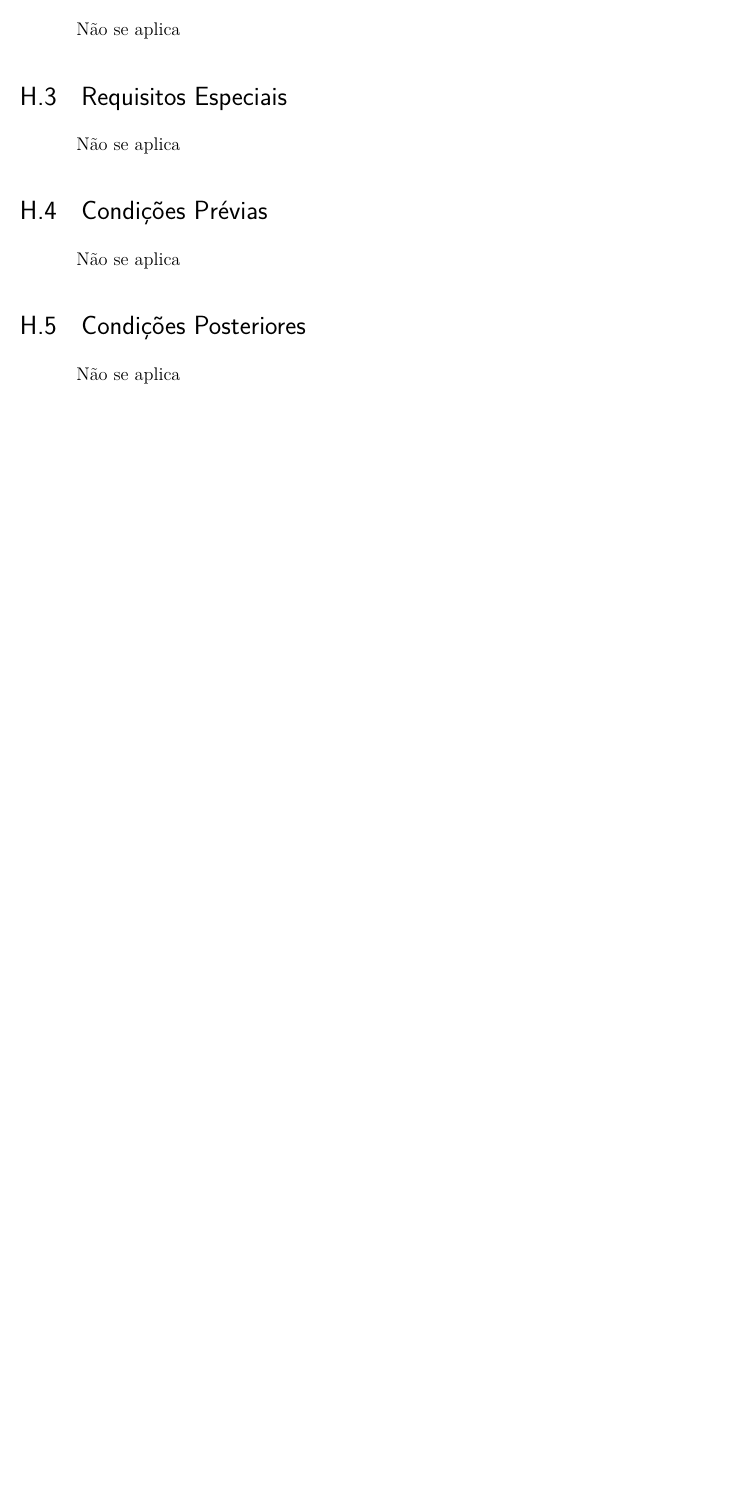
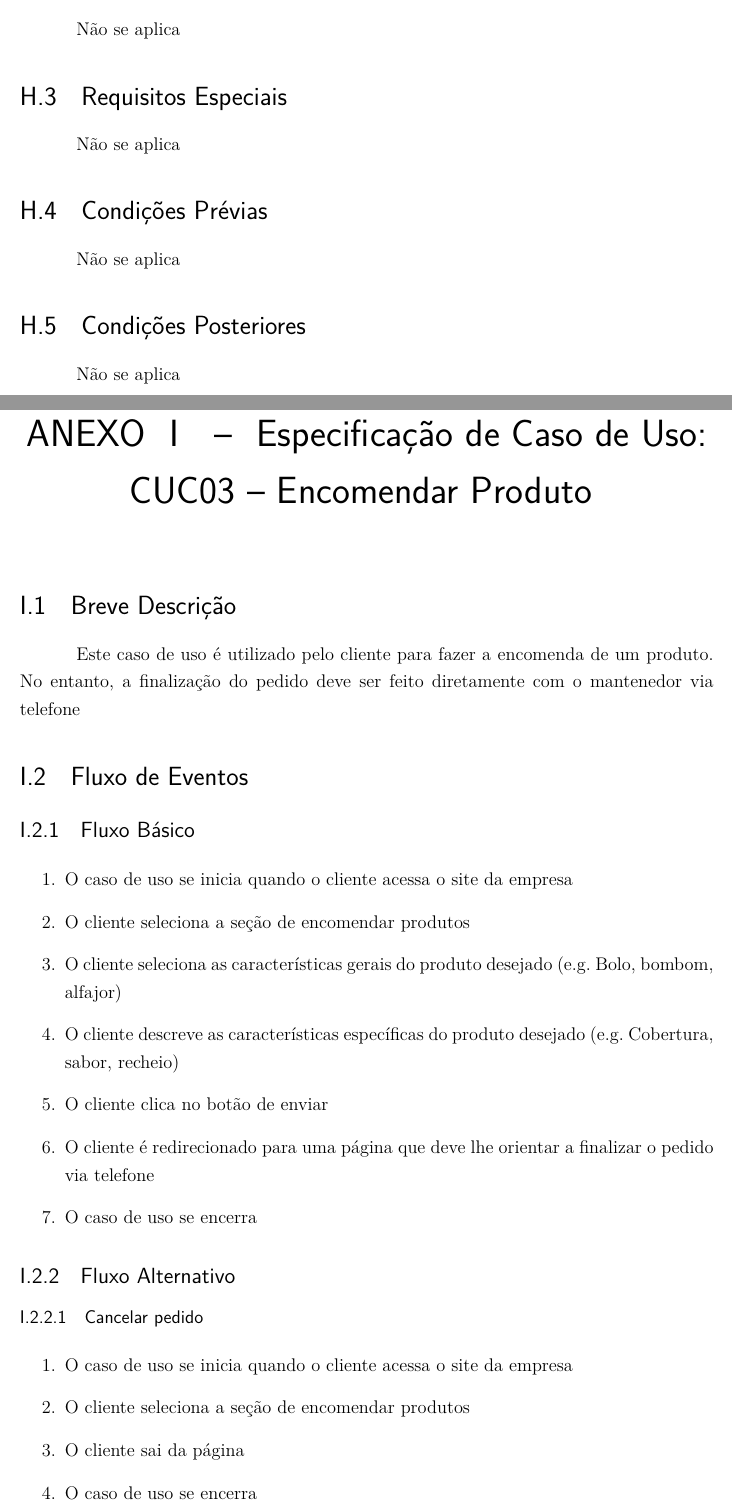
Before and after one commit to climaco02/Relatorio-2, a LaTeX thesis (tcc.tex, which reads editaveis/anexos.tex, editaveis/cuc03.tex): part of page 73 of 73 before the commit and two parts of pages 71 and 73 of 75 after it, the two joined at a grey line, cut so that both start at the same text, the shorter picture padded with empty space. Compiled offline with pdfLaTeX.

Commit message:
adding cuc03 specifications

```diff
--- a/editaveis/anexos.tex
+++ b/editaveis/anexos.tex
@@ -24,4 +24,7 @@
 \chapter{Especificação de Caso de Uso: CUC02 -- Visualizar informações da empresa} \label{doc:cuc02}
 \input{editaveis/cuc02}
 
+\chapter{Especificação de Caso de Uso: CUC03 -- Encomendar Produto} \label{doc:cuc03}
+\input{editaveis/cuc03}
+
 \end{anexosenv}
--- /dev/null
+++ b/editaveis/cuc03.tex
@@ -0,0 +1,26 @@
+\section{Breve Descrição}
+
+Este caso de uso é utilizado pelo cliente para fazer a encomenda de um produto. No entanto, a finalização do pedido deve ser feito diretamente com o mantenedor via telefone
+
+
+\section{Fluxo de Eventos}
+\subsection{Fluxo Básico}
+
+\begin{enumerate}
+	\item O caso de uso se inicia quando o cliente acessa o site da empresa
+	\item O cliente seleciona a seção de encomendar produtos
+	\item O cliente seleciona as características gerais do produto desejado (e.g. Bolo, bombom, alfajor)
+	\item O cliente descreve as características específicas do produto desejado (e.g. Cobertura, sabor, recheio)
+	\item O cliente clica no botão de enviar
+	\item O cliente é redirecionado para uma página que deve lhe orientar a finalizar o pedido via telefone
+	\item O caso de uso se encerra
+\end{enumerate}
+
+\subsection{Fluxo Alternativo}
+\subsubsection{Cancelar pedido}
+\begin{enumerate}
+	\item O caso de uso se inicia quando o cliente acessa o site da empresa
+	\item O cliente seleciona a seção de encomendar produtos
+	\item O cliente sai da página
+	\item O caso de uso se encerra
+\end{enumerate}
@@ -0,0 +31 @@
+	\item O cliente seleciona a seção de encomendar produtos
```
Also changed, not shown: editaveis/auc04.tex (+2 -0 lines), tcc.tex (+1 -1 lines), tcc.pdf, editaveis/cuc03.tex (21 more changed lines), 1 other file.
